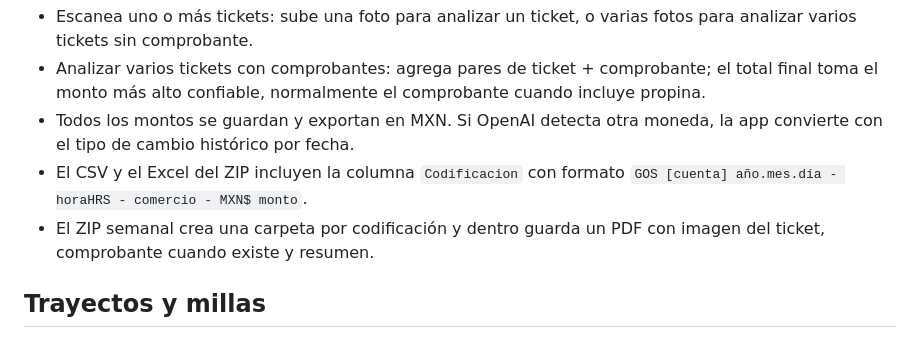
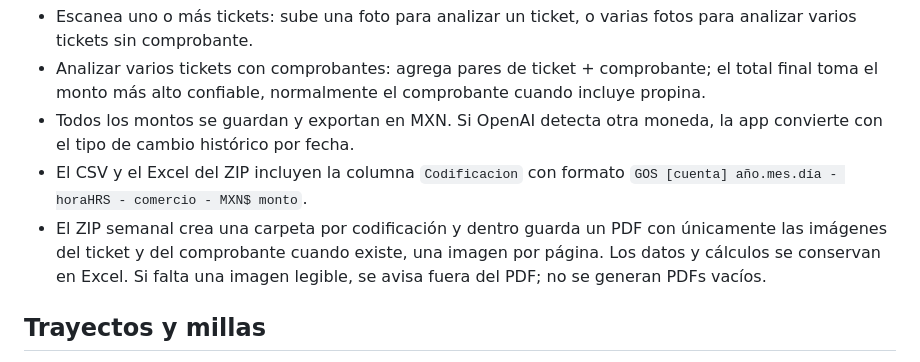
Before and after one commit to Gonzalortegasalas/Tickets2, a Markdown page: README.md, the part around the change. GitHub-like rendering.

Commit message:
Document image-only ticket exports

```diff
--- a/README.md
+++ b/README.md
@@ -72,7 +72,7 @@ Usa un modelo mini para mantener costo bajo. Si necesitas más precisión en tic
 - Analizar varios tickets con comprobantes: agrega pares de ticket + comprobante; el total final toma el monto más alto confiable, normalmente el comprobante cuando incluye propina.
 - Todos los montos se guardan y exportan en MXN. Si OpenAI detecta otra moneda, la app convierte con el tipo de cambio histórico por fecha.
 - El CSV y el Excel del ZIP incluyen la columna `Codificacion` con formato `GOS [cuenta] año.mes.día - horaHRS - comercio - MXN$ monto`.
-- El ZIP semanal crea una carpeta por codificación y dentro guarda un PDF con imagen del ticket, comprobante cuando existe y resumen.
+- El ZIP semanal crea una carpeta por codificación y dentro guarda un PDF con únicamente las imágenes del ticket y del comprobante cuando existe, una imagen por página. Los datos y cálculos se conservan en Excel. Si falta una imagen legible, se avisa fuera del PDF; no se generan PDFs vacíos.
 
 ## Trayectos y millas
 
```
